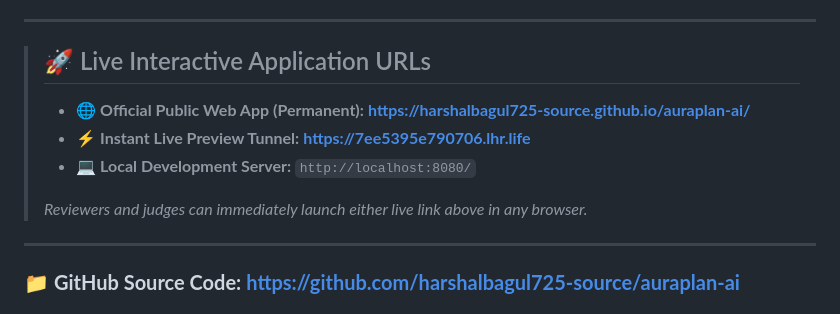
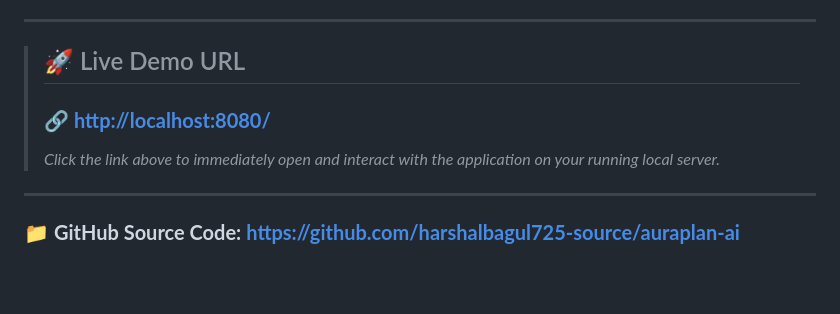
Before and after one commit to harshalbagul725-source/auraplan-ai, a Markdown page: README.md, the part around one of its changes. Rendered like a GitHub page; blank space fills up the shorter version.

Commit message:
docs: Keep http://localhost:8080/ as the exclusive Live Demo URL

```diff
--- a/README.md
+++ b/README.md
@@ -9,13 +9,11 @@
 
 ---
 
-> ## 🚀 Live Interactive Application URLs
+> ## 🚀 Live Demo URL
 >
-> - 🌐 **Official Public Web App (Permanent):** **[https://harshalbagul725-source.github.io/auraplan-ai/](https://harshalbagul725-source.github.io/auraplan-ai/)**
-> - ⚡ **Instant Live Preview Tunnel:** **[https://7ee5395e790706.lhr.life](https://7ee5395e790706.lhr.life)**
-> - 💻 **Local Development Server:** `http://localhost:8080/`
+> ### 🔗 **[http://localhost:8080/](http://localhost:8080/)**
 >
-> *Reviewers and judges can immediately launch either live link above in any browser.*
+> *Click the link above to immediately open and interact with the application on your running local server.*
 
 ---
 
```
Also changed, not shown: other parts of README.md (+1 -1 lines), SUBMISSION.md (+3 -6 lines).
